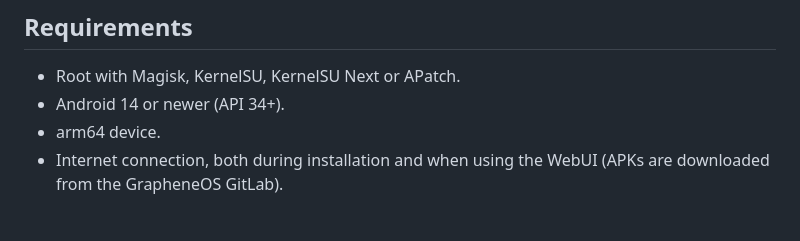
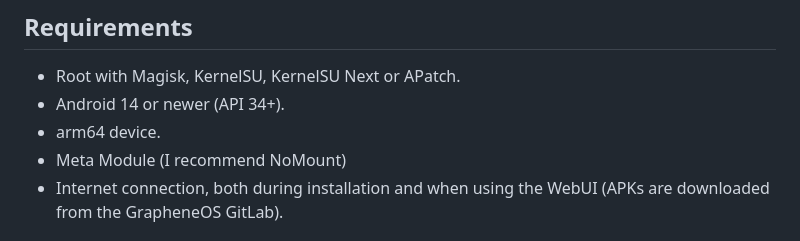
Before and after one commit to LeanxModulostk/VanadiumWebviewManager, a Markdown page: README.md, the part around the change. GitHub-like rendering.

Commit message:
Recommend meta module

```diff
--- a/README.md
+++ b/README.md
@@ -39,6 +39,7 @@ If Config is not installed, or is not signed with the key Vanadium was built to
 - Root with Magisk, KernelSU, KernelSU Next or APatch.
 - Android 14 or newer (API 34+).
 - arm64 device.
+- Meta Module (I recommend NoMount)
 - Internet connection, both during installation and when using the WebUI (APKs are downloaded from the GrapheneOS GitLab).
 
 ## Installation
```
